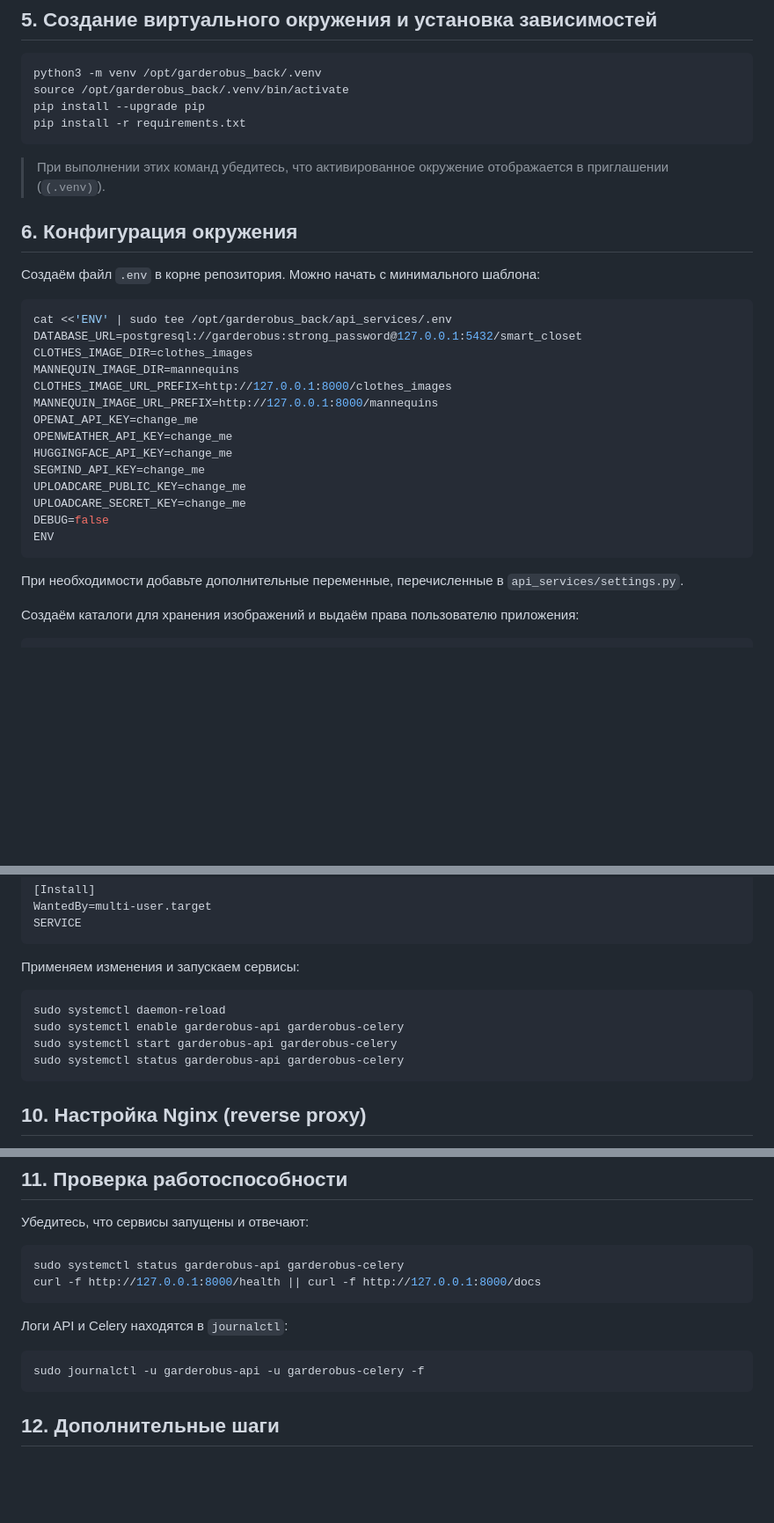
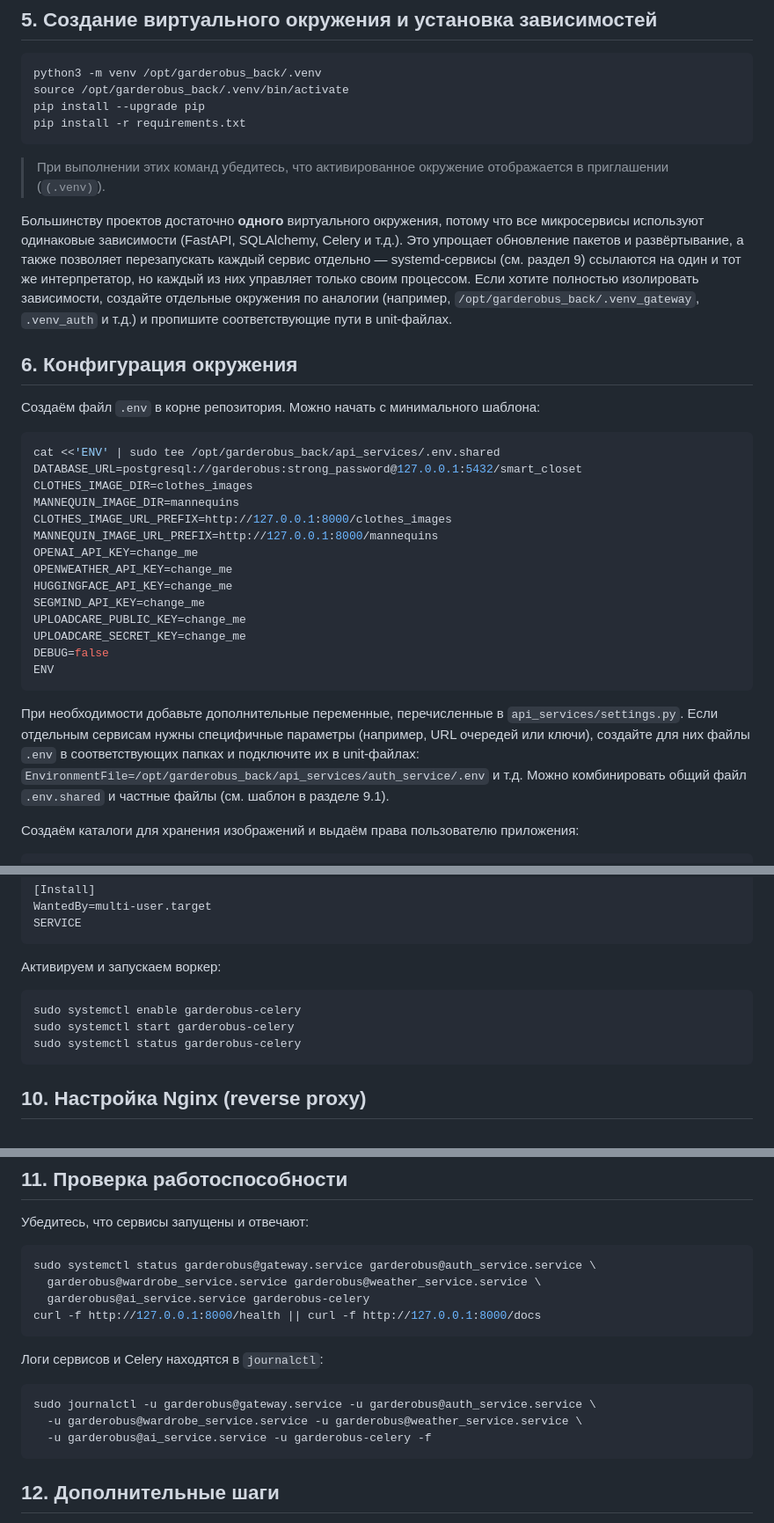
Before and after one commit to vladnoskoff/garderobus_back, a Markdown page: install_for_server/README2.md, 3 parts joined by grey strips. Shown at 88% size. Rendered like a GitHub page; blank space fills up the shorter version.

````diff
--- a/install_for_server/README2.md
+++ b/install_for_server/README2.md
@@ -81,12 +81,18 @@ pip install -r requirements.txt
 
 > При выполнении этих команд убедитесь, что активированное окружение отображается в приглашении (`(.venv)`).
 
+Большинству проектов достаточно **одного** виртуального окружения, потому что все микросервисы используют одинаковые
+зависимости (FastAPI, SQLAlchemy, Celery и т.д.). Это упрощает обновление пакетов и развёртывание, а также позволяет
+перезапускать каждый сервис отдельно — systemd-сервисы (см. раздел 9) ссылаются на один и тот же интерпретатор, но
+каждый из них управляет только своим процессом. Если хотите полностью изолировать зависимости, создайте отдельные окружения
+по аналогии (например, `/opt/garderobus_back/.venv_gateway`, `.venv_auth` и т.д.) и пропишите соответствующие пути в unit-файлах.
+
 ## 6. Конфигурация окружения
 
 Создаём файл `.env` в корне репозитория. Можно начать с минимального шаблона:
 
 ```bash
-cat <<'ENV' | sudo tee /opt/garderobus_back/api_services/.env
+cat <<'ENV' | sudo tee /opt/garderobus_back/api_services/.env.shared
 DATABASE_URL=postgresql://garderobus:strong_password@127.0.0.1:5432/smart_closet
 CLOTHES_IMAGE_DIR=clothes_images
 MANNEQUIN_IMAGE_DIR=mannequins
@@ -102,7 +108,10 @@ DEBUG=false
 ENV
 ```
 
-При необходимости добавьте дополнительные переменные, перечисленные в `api_services/settings.py`.
+При необходимости добавьте дополнительные переменные, перечисленные в `api_services/settings.py`. Если отдельным сервисам
+нужны специфичные параметры (например, URL очередей или ключи), создайте для них файлы `.env` в соответствующих папках и
+подключите их в unit-файлах: `EnvironmentFile=/opt/garderobus_back/api_services/auth_service/.env` и т.д. Можно комбинировать
+общий файл `.env.shared` и частные файлы (см. шаблон в разделе 9.1).
 
 Создаём каталоги для хранения изображений и выдаём права пользователю приложения:
 
@@ -183,13 +235,12 @@ WantedBy=multi-user.target
 SERVICE
 ```
 
-Применяем изменения и запускаем сервисы:
+Активируем и запускаем воркер:
 
 ```bash
-sudo systemctl daemon-reload
-sudo systemctl enable garderobus-api garderobus-celery
-sudo systemctl start garderobus-api garderobus-celery
-sudo systemctl status garderobus-api garderobus-celery
+sudo systemctl enable garderobus-celery
+sudo systemctl start garderobus-celery
+sudo systemctl status garderobus-celery
 ```
 
 ## 10. Настройка Nginx (reverse proxy)
@@ -234,14 +285,18 @@ sudo systemctl reload nginx
 Убедитесь, что сервисы запущены и отвечают:
 
 ```bash
-sudo systemctl status garderobus-api garderobus-celery
+sudo systemctl status garderobus@gateway.service garderobus@auth_service.service \
+  garderobus@wardrobe_service.service garderobus@weather_service.service \
+  garderobus@ai_service.service garderobus-celery
 curl -f http://127.0.0.1:8000/health || curl -f http://127.0.0.1:8000/docs
 ```
 
-Логи API и Celery находятся в `journalctl`:
+Логи сервисов и Celery находятся в `journalctl`:
 
 ```bash
-sudo journalctl -u garderobus-api -u garderobus-celery -f
+sudo journalctl -u garderobus@gateway.service -u garderobus@auth_service.service \
+  -u garderobus@wardrobe_service.service -u garderobus@weather_service.service \
+  -u garderobus@ai_service.service -u garderobus-celery -f
 ```
 
 ## 12. Дополнительные шаги
````
Also changed, not shown: other parts of install_for_server/README2.md (+58 -15 lines).
